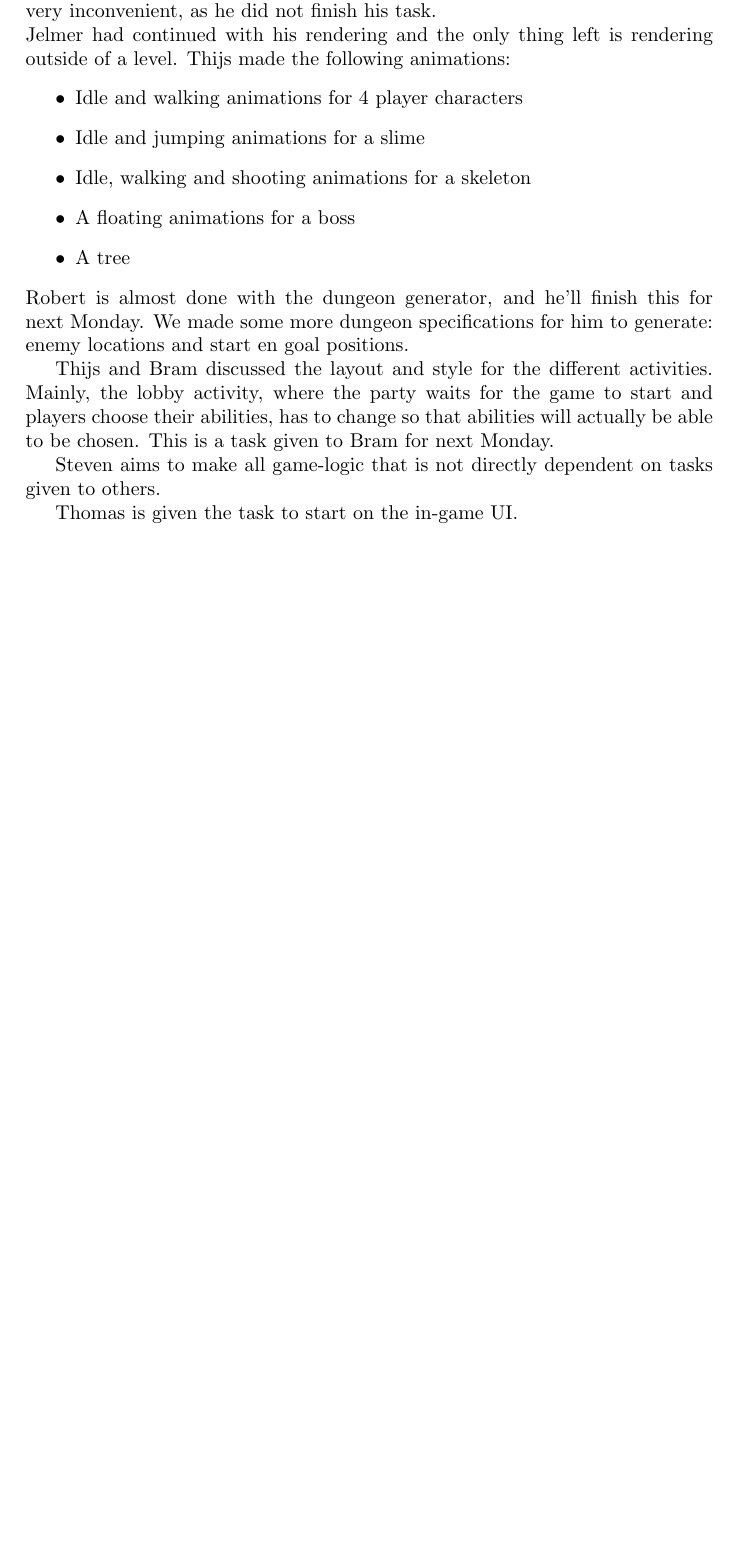
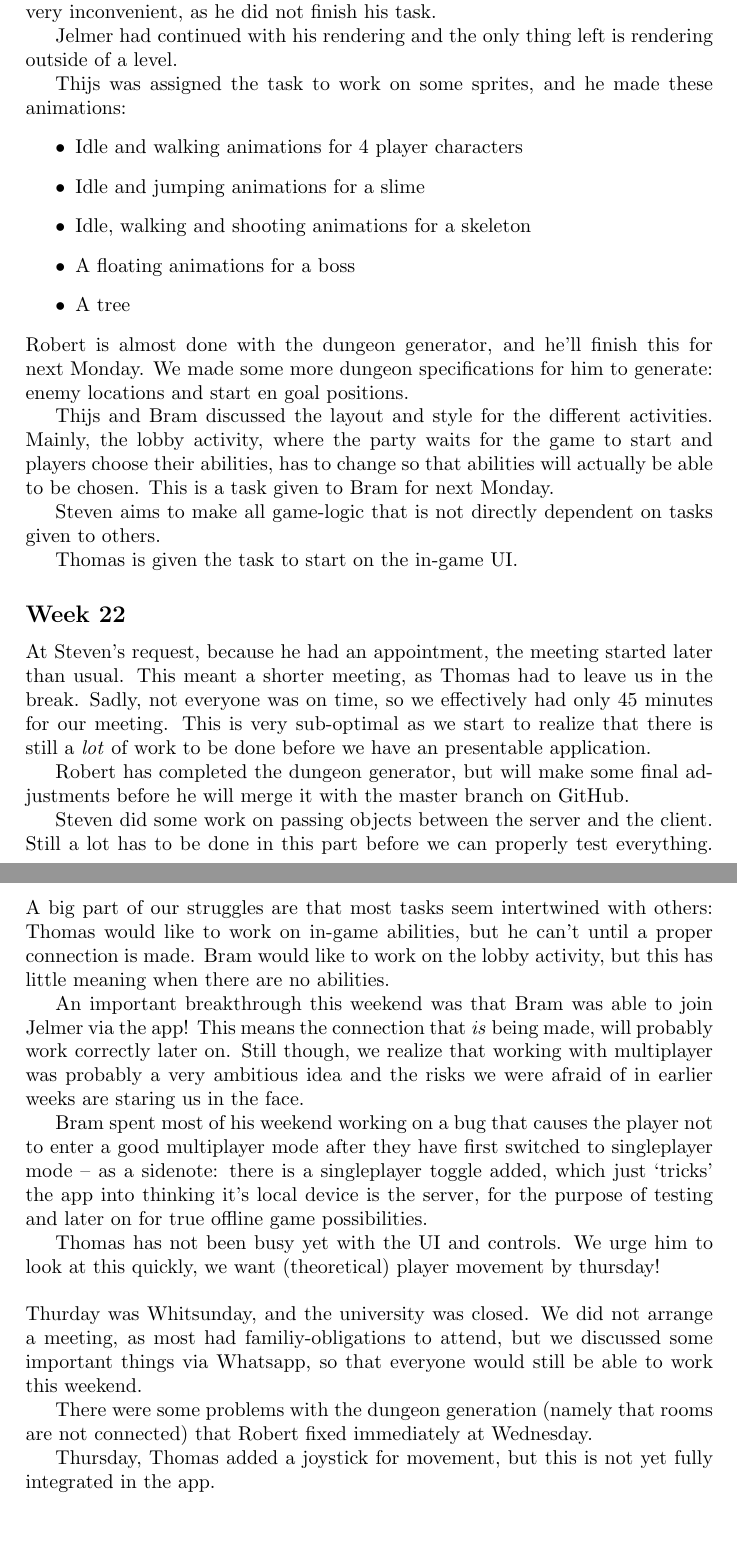
Before and after one commit to StevenBrons/Arcemii, a LaTeX document (report/chapters/management.tex): part of page 4 of 4 before the commit and two parts of pages 4 and 5 of 5 after it, the two joined at a grey line, cut so that both start at the same text, the shorter picture padded with empty space. Compiled offline with pdfLaTeX.

Commit message:
Update project log

```diff
--- a/report/chapters/management.tex
+++ b/report/chapters/management.tex
@@ -82,8 +82,11 @@ We set our next meeting for Thursday and gave everyone new tasks (well, most of
 	\item Bram: finalize the lobby activity.
 \end{itemize}
 \bigbreak\noindent
-Thursday was our second meeting. Everyone but Thomas was present. This is very inconvenient, as he did not finish his task.\\
-Jelmer had continued with his rendering and the only thing left is rendering outside of a level. Thijs made the following animations:
+Thursday was our second meeting. Everyone but Thomas was present. This is very inconvenient, as he did not finish his task.
+
+Jelmer had continued with his rendering and the only thing left is rendering outside of a level.
+
+Thijs was assigned the task to work on some sprites, and he made these animations:
 \begin{itemize}
 	\item Idle and walking animations for 4 player characters
 	\item Idle and jumping animations for a slime
@@ -100,4 +103,22 @@ Steven aims to make all game-logic that is not directly dependent on tasks given
 Thomas is given the task to start on the in-game UI.
 
 
+\subsection*{Week 22}
+At Steven's request, because he had an appointment, the meeting started later than usual. This meant a shorter meeting, as Thomas had to leave us in the break. Sadly, not everyone was on time, so we effectively had only 45 minutes for our meeting. This is very sub-optimal as we start to realize that there is still a \textit{lot} of work to be done before we have an presentable application.
+
+Robert has completed the dungeon generator, but will make some final adjustments before he will merge it with the master branch on GitHub.
+
+Steven did some work on passing objects between the server and the client. Still a lot has to be done in this part before we can properly test everything. A big part of our struggles are that most tasks seem intertwined with others: Thomas would like to work on in-game abilities, but he can't until a proper connection is made. Bram would like to work on the lobby activity, but this has little meaning when there are no abilities.
+
+An important breakthrough this weekend was that Bram was able to join Jelmer via the app! This means the connection that \textit{is} being made, will probably work correctly later on. Still though, we realize that working with multiplayer was probably a very ambitious idea and the risks we were afraid of in earlier weeks are staring us in the face.
+
+Bram spent most of his weekend working on a bug that causes the player not to enter a good multiplayer mode after they have first switched to singleplayer mode -- as a sidenote: there is a singleplayer toggle added, which just `tricks' the app into thinking it's local device is the server, for the purpose of testing and later on for true offline game possibilities.
+
+Thomas has not been busy yet with the UI and controls. We urge him to look at this quickly, we want (theoretical) player movement by thursday!
+\bigbreak\noindent
+Thurday was Whitsunday, and the university was closed. We did not arrange a meeting, as most had familiy-obligations to attend, but we discussed some important things via Whatsapp, so that everyone would still be able to work this weekend.
+
+There were some problems with the dungeon generation (namely that rooms are not connected) that Robert fixed immediately at Wednesday.
+
+Thursday, Thomas added a joystick for movement, but this is not yet fully integrated in the app.
 \end{document}
```
Also changed, not shown: report/chapters/management.pdf, report/main.pdf.
